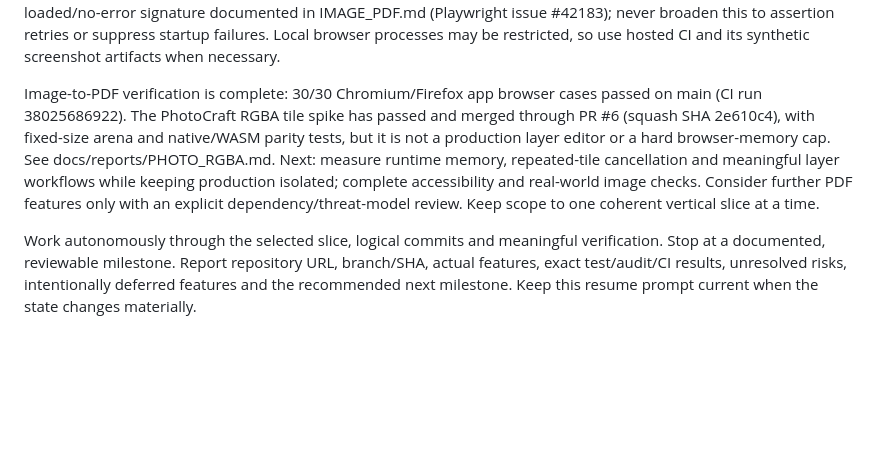
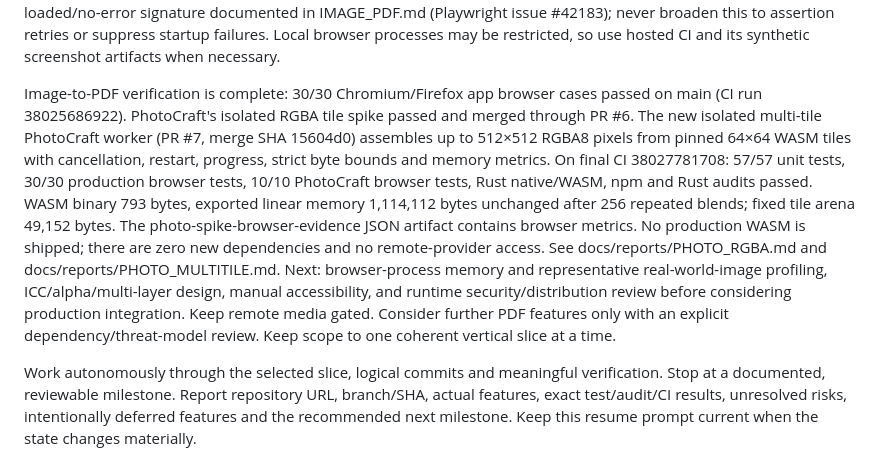
Before and after one commit to rlawoals0529/Astralys, a Markdown page: docs/RESUME_PROMPT.md, the part around the change. Drawn GitHub-style; blank space fills up the shorter version.

```diff
--- a/docs/RESUME_PROMPT.md
+++ b/docs/RESUME_PROMPT.md
@@ -23,6 +23,6 @@ Keep YouTube and other remote providers disabled until separate legal/product/pr
 
 Process constraints: no subagents; no deployment, domains, paid accounts, package/store publishing or public visibility. No user files, secrets, generated media or large binaries in git. Exact locked dependencies, full-SHA Actions, minimal dependencies. Record upstream source/revision/licenses/notices before reuse. Preserve meaningful tests and security boundaries; do not weaken assertions to make CI green. Browser startup requires navigation commit, explicit app-ready and HTTP-success assertions. A single logged Firefox navigation recovery is allowed only for the fully loaded/no-error signature documented in IMAGE_PDF.md (Playwright issue #42183); never broaden this to assertion retries or suppress startup failures. Local browser processes may be restricted, so use hosted CI and its synthetic screenshot artifacts when necessary.
 
-Image-to-PDF verification is complete: 30/30 Chromium/Firefox app browser cases passed on main (CI run 38025686922). The PhotoCraft RGBA tile spike has passed and merged through PR #6 (squash SHA 2e610c4), with fixed-size arena and native/WASM parity tests, but it is not a production layer editor or a hard browser-memory cap. See docs/reports/PHOTO_RGBA.md. Next: measure runtime memory, repeated-tile cancellation and meaningful layer workflows while keeping production isolated; complete accessibility and real-world image checks. Consider further PDF features only with an explicit dependency/threat-model review. Keep scope to one coherent vertical slice at a time.
+Image-to-PDF verification is complete: 30/30 Chromium/Firefox app browser cases passed on main (CI run 38025686922). PhotoCraft's isolated RGBA tile spike passed and merged through PR #6. The new isolated multi-tile PhotoCraft worker (PR #7, merge SHA 15604d0) assembles up to 512×512 RGBA8 pixels from pinned 64×64 WASM tiles with cancellation, restart, progress, strict byte bounds and memory metrics. On final CI 38027781708: 57/57 unit tests, 30/30 production browser tests, 10/10 PhotoCraft browser tests, Rust native/WASM, npm and Rust audits passed. WASM binary 793 bytes, exported linear memory 1,114,112 bytes unchanged after 256 repeated blends; fixed tile arena 49,152 bytes. The photo-spike-browser-evidence JSON artifact contains browser metrics. No production WASM is shipped; there are zero new dependencies and no remote-provider access. See docs/reports/PHOTO_RGBA.md and docs/reports/PHOTO_MULTITILE.md. Next: browser-process memory and representative real-world-image profiling, ICC/alpha/multi-layer design, manual accessibility, and runtime security/distribution review before considering production integration. Keep remote media gated. Consider further PDF features only with an explicit dependency/threat-model review. Keep scope to one coherent vertical slice at a time.
 
 Work autonomously through the selected slice, logical commits and meaningful verification. Stop at a documented, reviewable milestone. Report repository URL, branch/SHA, actual features, exact test/audit/CI results, unresolved risks, intentionally deferred features and the recommended next milestone. Keep this resume prompt current when the state changes materially.
```
Also changed, not shown: README.md (+4 -4 lines), docs/reports/PHOTO_MULTITILE.md (added, +37 -0 lines).
